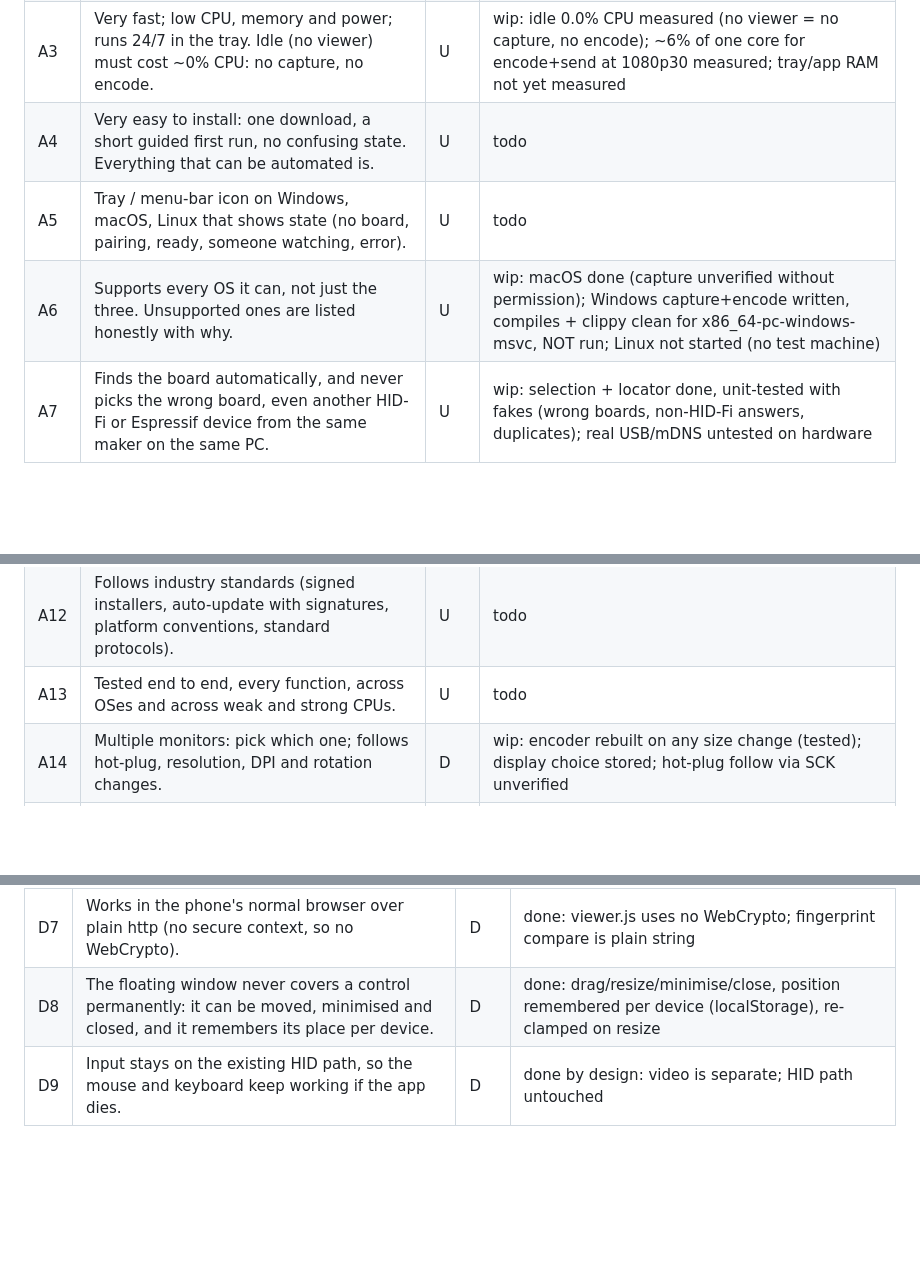
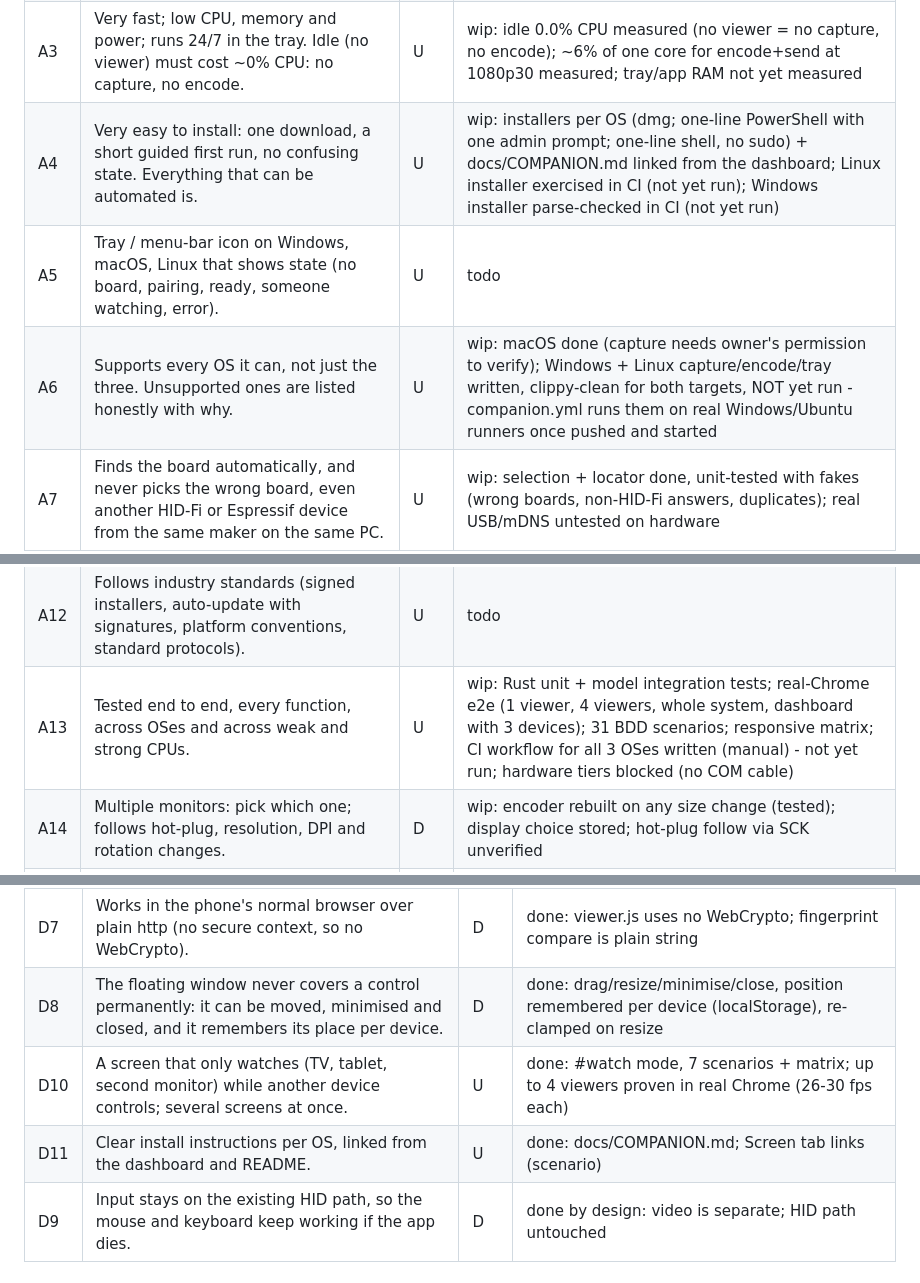
Before and after one commit to san-gitlogin/HID-Fi, a Markdown page: companion/REQUIREMENTS.md, 3 parts joined by grey strips. Drawn GitHub-style; blank space fills up the shorter version.

```diff
--- a/companion/REQUIREMENTS.md
+++ b/companion/REQUIREMENTS.md
@@ -15,16 +15,16 @@ Status: `todo` / `wip` / `done (how verified)` / `blocked (why)`. Never mark
 | A1 | Written in Rust. | U | todo |
 | A2 | Live screen streaming to the dashboard, not only screenshots. | U | wip: live H.264/WebRTC proven in real Chrome on macOS (test pattern); macOS screen capture + Windows capture/encode written, unverified on real screens |
 | A3 | Very fast; low CPU, memory and power; runs 24/7 in the tray. Idle (no viewer) must cost ~0% CPU: no capture, no encode. | U | wip: idle 0.0% CPU measured (no viewer = no capture, no encode); ~6% of one core for encode+send at 1080p30 measured; tray/app RAM not yet measured |
-| A4 | Very easy to install: one download, a short guided first run, no confusing state. Everything that can be automated is. | U | todo |
+| A4 | Very easy to install: one download, a short guided first run, no confusing state. Everything that can be automated is. | U | wip: installers per OS (dmg; one-line PowerShell with one admin prompt; one-line shell, no sudo) + docs/COMPANION.md linked from the dashboard; Linux installer exercised in CI (not yet run); Windows installer parse-checked in CI (not yet run) |
 | A5 | Tray / menu-bar icon on Windows, macOS, Linux that shows state (no board, pairing, ready, someone watching, error). | U | todo |
-| A6 | Supports every OS it can, not just the three. Unsupported ones are listed honestly with why. | U | wip: macOS done (capture unverified without permission); Windows capture+encode written, compiles + clippy clean for x86_64-pc-windows-msvc, NOT run; Linux not started (no test machine) |
+| A6 | Supports every OS it can, not just the three. Unsupported ones are listed honestly with why. | U | wip: macOS done (capture needs owner's permission to verify); Windows + Linux capture/encode/tray written, clippy-clean for both targets, NOT yet run - companion.yml runs them on real Windows/Ubuntu runners once pushed and started |
 | A7 | Finds the board automatically, and never picks the wrong board, even another HID-Fi or Espressif device from the same maker on the same PC. | U | wip: selection + locator done, unit-tested with fakes (wrong boards, non-HID-Fi answers, duplicates); real USB/mDNS untested on hardware |
 | A8 | Survives WiFi drops, network changes, board reboots, PC sleep/wake, address changes; resumes the stream without user action. | U | wip: board link survives an unreachable board (backoff, pairing kept) and a board that forgets us (re-pair), tested against the model; stream resumption todo |
 | A9 | Every error handled; no panic reaches the user; a crash restarts itself. | U | wip: agent never panics on malformed replies (tested); app-level crash restart todo |
 | A10 | Secure: authenticated, encrypted, resistant to man-in-the-middle and DoS. | U | wip: pairing/ticket crypto agreed by 4 implementations; DTLS-SRTP; fingerprint pinned via board (refusal tested in Chrome); used/forged tickets refused; private peers only; conn/viewer caps; bad-ticket lockout |
 | A11 | Looks like HID-Fi (same palette, icon family, type), not generic or "AI generated": real icons, clear buttons, good state management. | U | wip: tray icons from the HID-Fi mark (template on macOS), window in the dashboard's tokens/logo/icon style, plain-language menu; app icon from logo-tile |
 | A12 | Follows industry standards (signed installers, auto-update with signatures, platform conventions, standard protocols). | U | todo |
-| A13 | Tested end to end, every function, across OSes and across weak and strong CPUs. | U | todo |
+| A13 | Tested end to end, every function, across OSes and across weak and strong CPUs. | U | wip: Rust unit + model integration tests; real-Chrome e2e (1 viewer, 4 viewers, whole system, dashboard with 3 devices); 31 BDD scenarios; responsive matrix; CI workflow for all 3 OSes written (manual) - not yet run; hardware tiers blocked (no COM cable) |
 | A14 | Multiple monitors: pick which one; follows hot-plug, resolution, DPI and rotation changes. | D | wip: encoder rebuilt on any size change (tested); display choice stored; hot-plug follow via SCK unverified |
 | A15 | Shows on the PC that the screen is being watched (tray state change), so watching is never covert. | D | wip: service counts watchers (tested); tray indicator todo |
 | A16 | Starts at login (opt-out), one instance only. | D | todo |
@@ -57,6 +57,8 @@ Status: `todo` / `wip` / `done (how verified)` / `blocked (why)`. Never mark
 | D6 | Follows every dashboard rule in AGENTS.md: SVG sprite icons only, no emoji, positional WS reply queue kept 1:1, socket handlers check `ws === sock`, nothing needs Refresh, BDD scenario for every control, responsive matrix covers the new tab, sheet and floating window. | D | wip: sprite icons, positional queue via send(), scenarios, coverage contract and responsive matrix - full run pending |
 | D7 | Works in the phone's normal browser over plain http (no secure context, so no WebCrypto). | D | done: viewer.js uses no WebCrypto; fingerprint compare is plain string |
 | D8 | The floating window never covers a control permanently: it can be moved, minimised and closed, and it remembers its place per device. | D | done: drag/resize/minimise/close, position remembered per device (localStorage), re-clamped on resize |
+| D10 | A screen that only watches (TV, tablet, second monitor) while another device controls; several screens at once. | U | done: #watch mode, 7 scenarios + matrix; up to 4 viewers proven in real Chrome (26-30 fps each) |
+| D11 | Clear install instructions per OS, linked from the dashboard and README. | U | done: docs/COMPANION.md; Screen tab links (scenario) |
 | D9 | Input stays on the existing HID path, so the mouse and keyboard keep working if the app dies. | D | done by design: video is separate; HID path untouched |
 
 ## Process
```
Also changed, not shown: companion/PROGRESS.md (+19 -0 lines).
